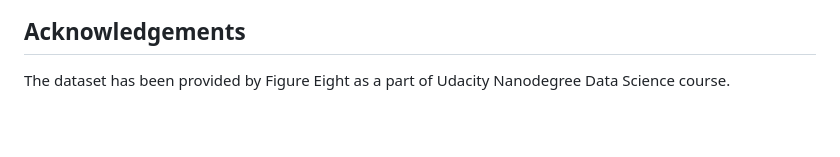
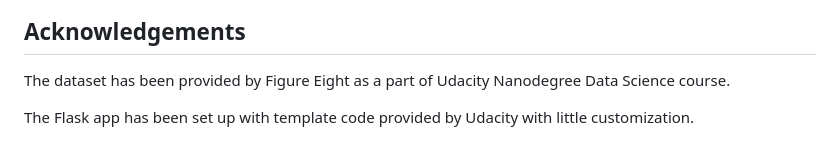
Before and after one commit to Cuz77/disaster_nlp_pipeline, a Markdown page: README.md, the part around the change. GitHub-like rendering; blank space fills up the shorter version.

Commit message:
Updated README acknowledgments

```diff
--- a/README.md
+++ b/README.md
@@ -115,3 +115,5 @@ The dataset consists of two csv files provided Figure Eight:
 ## Acknowledgements
 
 The dataset has been provided by Figure Eight as a part of Udacity Nanodegree Data Science course.
+
+The Flask app has been set up with template code provided by Udacity with little customization.
```
